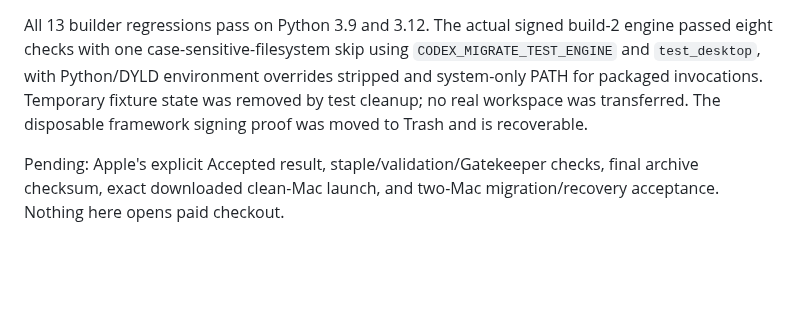
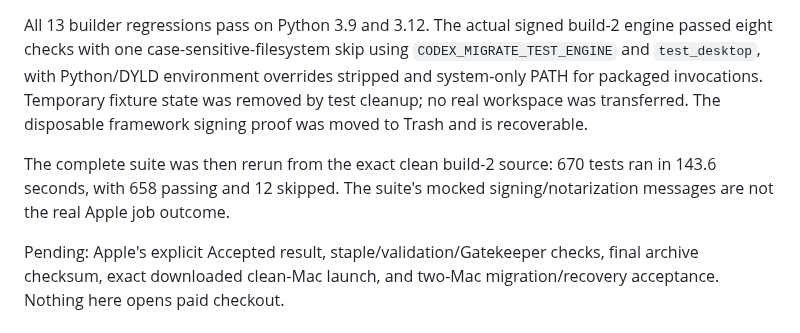
Before and after one commit to jsegeren/codex-migrate, a Markdown page: docs/signing-candidate-2026-09-06.md, the part around the change. Rendered like a GitHub page; blank space fills up the shorter version.

Commit message:
Record complete build-2 source regression run

```diff
--- a/docs/signing-candidate-2026-09-06.md
+++ b/docs/signing-candidate-2026-09-06.md
@@ -58,6 +58,10 @@ overrides stripped and system-only PATH for packaged invocations. Temporary
 fixture state was removed by test cleanup; no real workspace was transferred.
 The disposable framework signing proof was moved to Trash and is recoverable.
 
+The complete suite was then rerun from the exact clean build-2 source:
+670 tests ran in 143.6 seconds, with 658 passing and 12 skipped. The suite's
+mocked signing/notarization messages are not the real Apple job outcome.
+
 Pending: Apple's explicit Accepted result, staple/validation/Gatekeeper checks,
 final archive checksum, exact downloaded clean-Mac launch, and two-Mac
 migration/recovery acceptance. Nothing here opens paid checkout.
```
